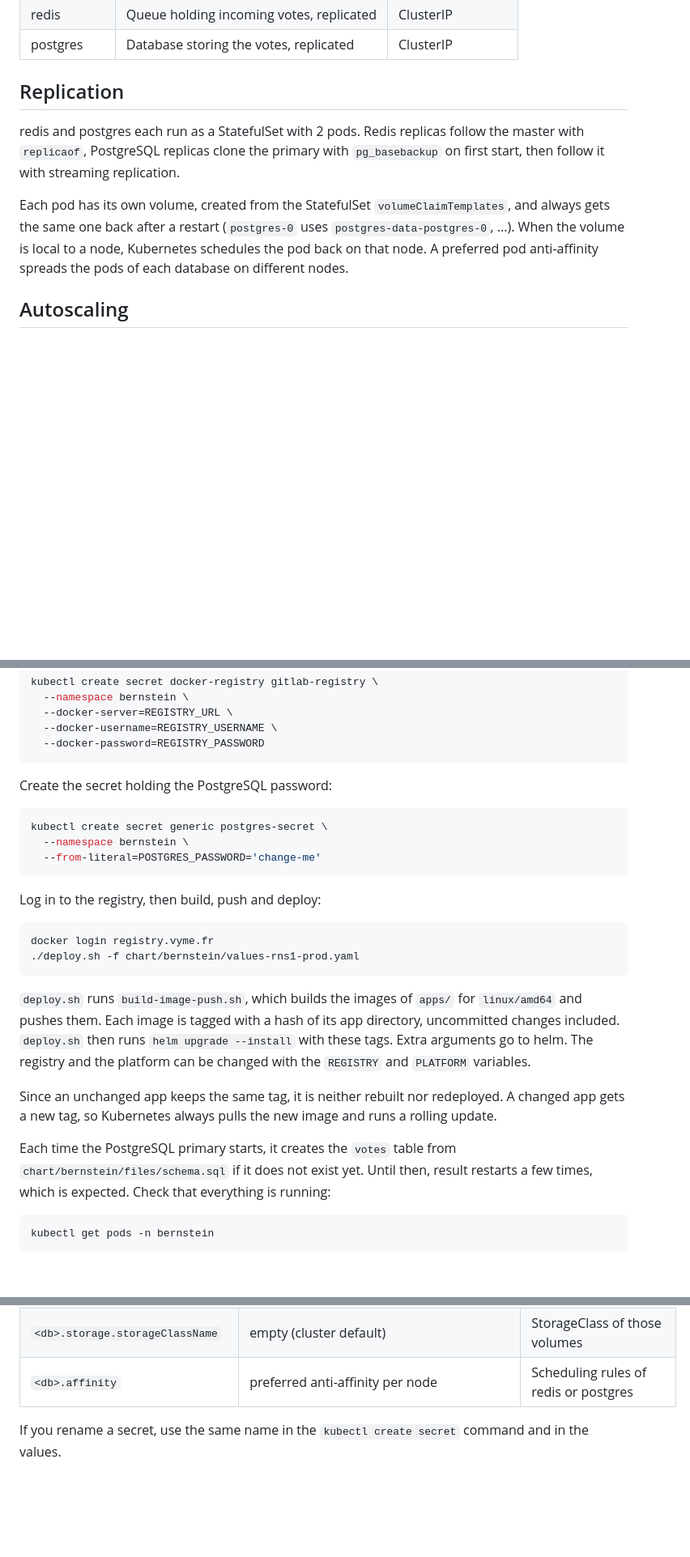
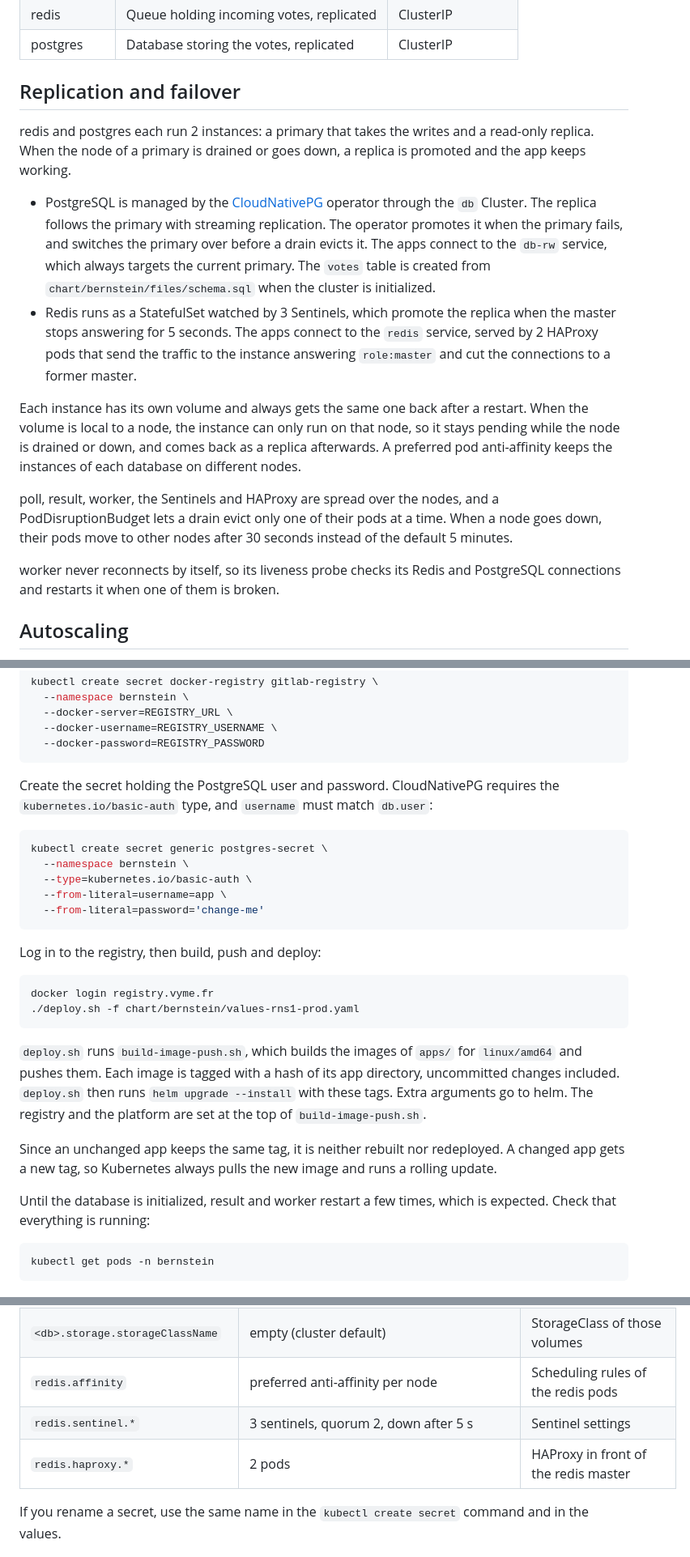
Before and after one commit to Savapitech/Bernstein, a Markdown page: README.md, 3 parts joined by grey strips. Shown at 81% size. Rendered like a GitHub page; blank space fills up the shorter version.

Commit message:
chore(doc): document the failover of redis and postgres

````diff
--- a/README.md
+++ b/README.md
@@ -10,11 +10,18 @@ A voting application deployed on Kubernetes with a Helm chart.
 | redis     | Queue holding incoming votes, replicated   | ClusterIP           |
 | postgres  | Database storing the votes, replicated     | ClusterIP           |
 
-## Replication
+## Replication and failover
 
-redis and postgres each run as a StatefulSet with 2 pods. Redis replicas follow the master with `replicaof`, PostgreSQL replicas clone the primary with `pg_basebackup` on first start, then follow it with streaming replication.
+redis and postgres each run 2 instances: a primary that takes the writes and a read-only replica. When the node of a primary is drained or goes down, a replica is promoted and the app keeps working.
 
-Each pod has its own volume, created from the StatefulSet `volumeClaimTemplates`, and always gets the same one back after a restart (`postgres-0` uses `postgres-data-postgres-0`, ...). When the volume is local to a node, Kubernetes schedules the pod back on that node. A preferred pod anti-affinity spreads the pods of each database on different nodes.
+- PostgreSQL is managed by the [CloudNativePG](https://cloudnative-pg.io) operator through the `db` Cluster. The replica follows the primary with streaming replication. The operator promotes it when the primary fails, and switches the primary over before a drain evicts it. The apps connect to the `db-rw` service, which always targets the current primary. The `votes` table is created from `chart/bernstein/files/schema.sql` when the cluster is initialized.
+- Redis runs as a StatefulSet watched by 3 Sentinels, which promote the replica when the master stops answering for 5 seconds. The apps connect to the `redis` service, served by 2 HAProxy pods that send the traffic to the instance answering `role:master` and cut the connections to a former master.
+
+Each instance has its own volume and always gets the same one back after a restart. When the volume is local to a node, the instance can only run on that node, so it stays pending while the node is drained or down, and comes back as a replica afterwards. A preferred pod anti-affinity keeps the instances of each database on different nodes.
+
+poll, result, worker, the Sentinels and HAProxy are spread over the nodes, and a PodDisruptionBudget lets a drain evict only one of their pods at a time. When a node goes down, their pods move to other nodes after 30 seconds instead of the default 5 minutes.
+
+worker never reconnects by itself, so its liveness probe checks its Redis and PostgreSQL connections and restarts it when one of them is broken.
 
 ## Autoscaling
 
@@ -61,12 +69,14 @@ kubectl create secret docker-registry gitlab-registry \
   --docker-password=REGISTRY_PASSWORD
 ```
 
-Create the secret holding the PostgreSQL password:
+Create the secret holding the PostgreSQL user and password. CloudNativePG requires the `kubernetes.io/basic-auth` type, and `username` must match `db.user`:
 
 ```bash
 kubectl create secret generic postgres-secret \
   --namespace bernstein \
-  --from-literal=POSTGRES_PASSWORD='change-me'
+  --type=kubernetes.io/basic-auth \
+  --from-literal=username=app \
+  --from-literal=password='change-me'
 ```
 
 Log in to the registry, then build, push and deploy:
@@ -76,11 +86,11 @@ docker login registry.vyme.fr
 ./deploy.sh -f chart/bernstein/values-rns1-prod.yaml
 ```
 
-`deploy.sh` runs `build-image-push.sh`, which builds the images of `apps/` for `linux/amd64` and pushes them. Each image is tagged with a hash of its app directory, uncommitted changes included. `deploy.sh` then runs `helm upgrade --install` with these tags. Extra arguments go to helm. The registry and the platform can be changed with the `REGISTRY` and `PLATFORM` variables.
+`deploy.sh` runs `build-image-push.sh`, which builds the images of `apps/` for `linux/amd64` and pushes them. Each image is tagged with a hash of its app directory, uncommitted changes included. `deploy.sh` then runs `helm upgrade --install` with these tags. Extra arguments go to helm. The registry and the platform are set at the top of `build-image-push.sh`.
 
 Since an unchanged app keeps the same tag, it is neither rebuilt nor redeployed. A changed app gets a new tag, so Kubernetes always pulls the new image and runs a rolling update.
 
-Each time the PostgreSQL primary starts, it creates the `votes` table from `chart/bernstein/files/schema.sql` if it does not exist yet. Until then, result restarts a few times, which is expected. Check that everything is running:
+Until the database is initialized, result and worker restart a few times, which is expected. Check that everything is running:
 
 ```bash
 kubectl get pods -n bernstein
@@ -126,7 +136,9 @@ Every setting has a default in `chart/bernstein/values.yaml`. The most useful on
 | `redis.replicas`, `postgres.replicas` | `2`                                   | Primary plus read-only replicas       |
 | `<db>.storage.size`             | `1Gi`                                       | Volume size of each redis or postgres pod |
 | `<db>.storage.storageClassName` | empty (cluster default)                     | StorageClass of those volumes         |
-| `<db>.affinity`                 | preferred anti-affinity per node            | Scheduling rules of redis or postgres |
+| `redis.affinity`                | preferred anti-affinity per node            | Scheduling rules of the redis pods    |
+| `redis.sentinel.*`              | 3 sentinels, quorum 2, down after 5 s       | Sentinel settings                     |
+| `redis.haproxy.*`               | 2 pods                                      | HAProxy in front of the redis master  |
 
 If you rename a secret, use the same name in the `kubectl create secret` command and in the values.
 
````
Also changed, not shown: other parts of README.md (+6 -5 lines).
